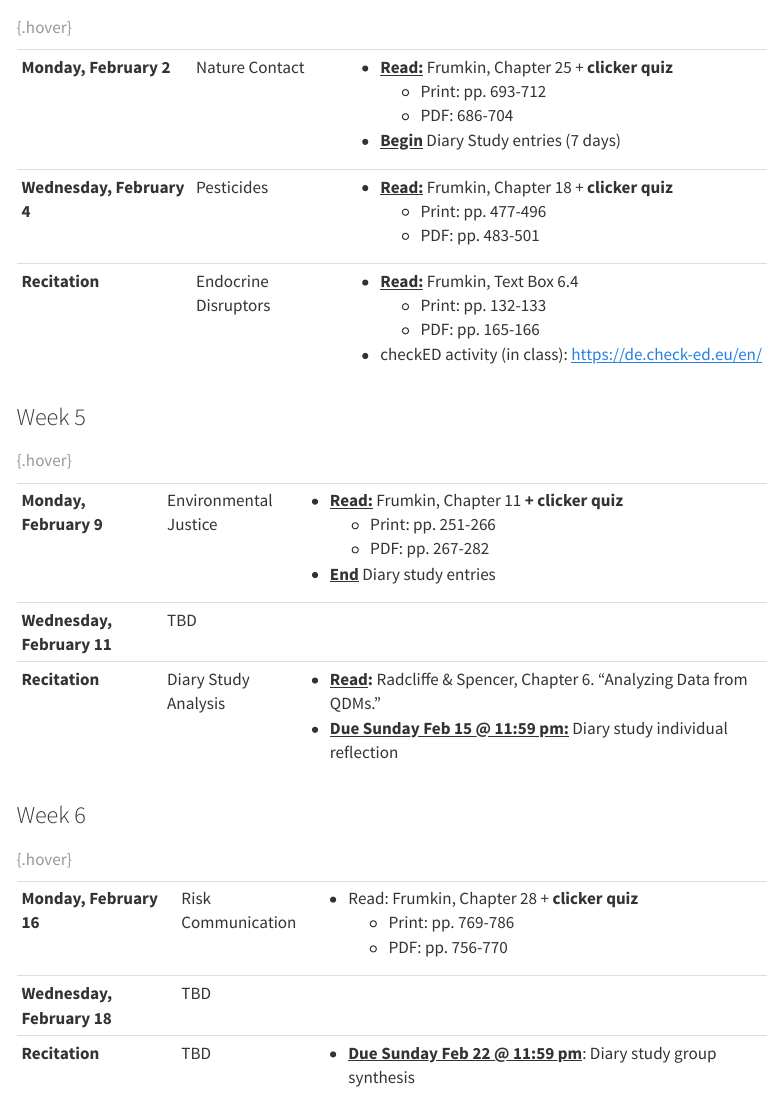
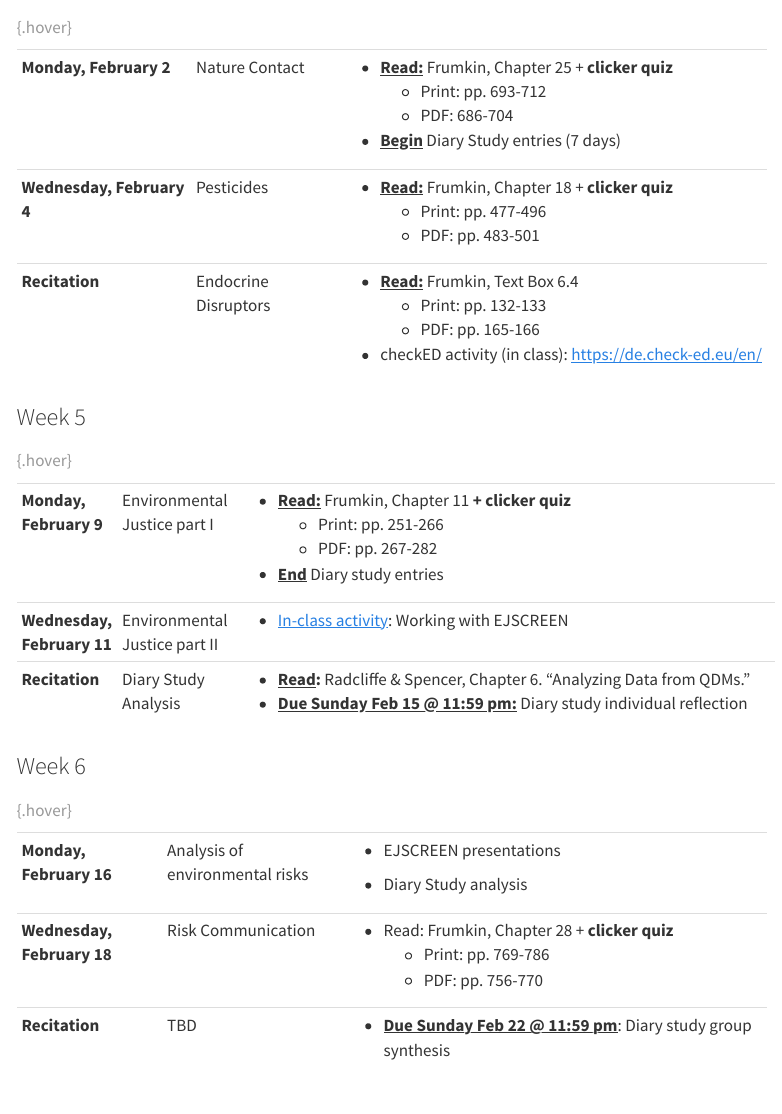
Before and after one commit to remulhern/teaching, a Quarto document (teaching_site/3030/schedule.qmd): the page in a window 1100 px wide, from 1440 px down. Rendered offline with R 4.5, knitr and Pandoc in place of Quarto, with nearby package versions; menus at the side of the page are left out.

Commit message:
class activity link

```diff
--- a/teaching_site/3030/schedule.qmd
+++ b/teaching_site/3030/schedule.qmd
@@ -80,31 +80,33 @@ Total pages of reading: 17
 
 ### Week 5
 
-+----------------------------+-----------------------+---------------------------------------------------------------------------------------------+
-| **Monday, February 9**     | Environmental Justice | -   [**Read:**]{.underline} Frumkin, Chapter 11 **+ clicker quiz**                          |
-|                            |                       |     -   Print: pp. 251-266                                                                  |
-|                            |                       |     -   PDF: pp. 267-282                                                                    |
-|                            |                       | -   [**End**]{.underline} Diary study entries                                               |
-+----------------------------+-----------------------+---------------------------------------------------------------------------------------------+
-| **Wednesday, February 11** | TBD                   |                                                                                             |
-+----------------------------+-----------------------+---------------------------------------------------------------------------------------------+
-| **Recitation**             | Diary Study Analysis  | -   [**Read**]{.underline}**:** Radcliffe & Spencer, Chapter 6. "Analyzing Data from QDMs." |
-|                            |                       | -   [**Due Sunday Feb 15 \@ 11:59 pm:**]{.underline} Diary study individual reflection      |
-+----------------------------+-----------------------+---------------------------------------------------------------------------------------------+
++----------------------------+-------------------------------+--------------------------------------------------------------------------------------------------------------------------------------------------------------------------------+
+| **Monday, February 9**     | Environmental Justice part I  | -   [**Read:**]{.underline} Frumkin, Chapter 11 **+ clicker quiz**                                                                                                             |
+|                            |                               |     -   Print: pp. 251-266                                                                                                                                                     |
+|                            |                               |     -   PDF: pp. 267-282                                                                                                                                                       |
+|                            |                               | -   [**End**]{.underline} Diary study entries                                                                                                                                  |
++----------------------------+-------------------------------+--------------------------------------------------------------------------------------------------------------------------------------------------------------------------------+
+| **Wednesday, February 11** | Environmental Justice part II | -   [In-class activity](https://o365coloradoedu-my.sharepoint.com/:p:/g/personal/rimu9311_colorado_edu/IQAwUQxRvVXTQZ0YAITlODRXAUCyoihhhSk8u0Fys5A4Rko): Working with EJSCREEN |
++----------------------------+-------------------------------+--------------------------------------------------------------------------------------------------------------------------------------------------------------------------------+
+| **Recitation**             | Diary Study Analysis          | -   [**Read**]{.underline}**:** Radcliffe & Spencer, Chapter 6. "Analyzing Data from QDMs."                                                                                    |
+|                            |                               | -   [**Due Sunday Feb 15 \@ 11:59 pm:**]{.underline} Diary study individual reflection                                                                                         |
++----------------------------+-------------------------------+--------------------------------------------------------------------------------------------------------------------------------------------------------------------------------+
 
 : {.hover}
 
 ### Week 6
 
-+----------------------------+--------------------+----------------------------------------------------------------------------------+
-| **Monday, February 16**    | Risk Communication | -   Read: Frumkin, Chapter 28 + **clicker quiz**                                 |
-|                            |                    |     -   Print: pp. 769-786                                                       |
-|                            |                    |     -   PDF: pp. 756-770                                                         |
-+----------------------------+--------------------+----------------------------------------------------------------------------------+
-| **Wednesday, February 18** | TBD                |                                                                                  |
-+----------------------------+--------------------+----------------------------------------------------------------------------------+
-| **Recitation**             | TBD                | -   [**Due Sunday Feb 22 \@ 11:59 pm**]{.underline}: Diary study group synthesis |
-+----------------------------+--------------------+----------------------------------------------------------------------------------+
++----------------------------+---------------------------------+----------------------------------------------------------------------------------+
+| **Monday, February 16**    | Analysis of environmental risks | -   EJSCREEN presentations                                                       |
+|                            |                                 |                                                                                  |
+|                            |                                 | -   Diary Study analysis                                                         |
++----------------------------+---------------------------------+----------------------------------------------------------------------------------+
+| **Wednesday, February 18** | Risk Communication              | -   Read: Frumkin, Chapter 28 + **clicker quiz**                                 |
+|                            |                                 |     -   Print: pp. 769-786                                                       |
+|                            |                                 |     -   PDF: pp. 756-770                                                         |
++----------------------------+---------------------------------+----------------------------------------------------------------------------------+
+| **Recitation**             | TBD                             | -   [**Due Sunday Feb 22 \@ 11:59 pm**]{.underline}: Diary study group synthesis |
++----------------------------+---------------------------------+----------------------------------------------------------------------------------+
 
 : {.hover}
 
```
Also changed, not shown: teaching_site/4800/schedule.qmd (+18 -18 lines), teaching_site/3030/schedule.qmd (14 more changed lines).
